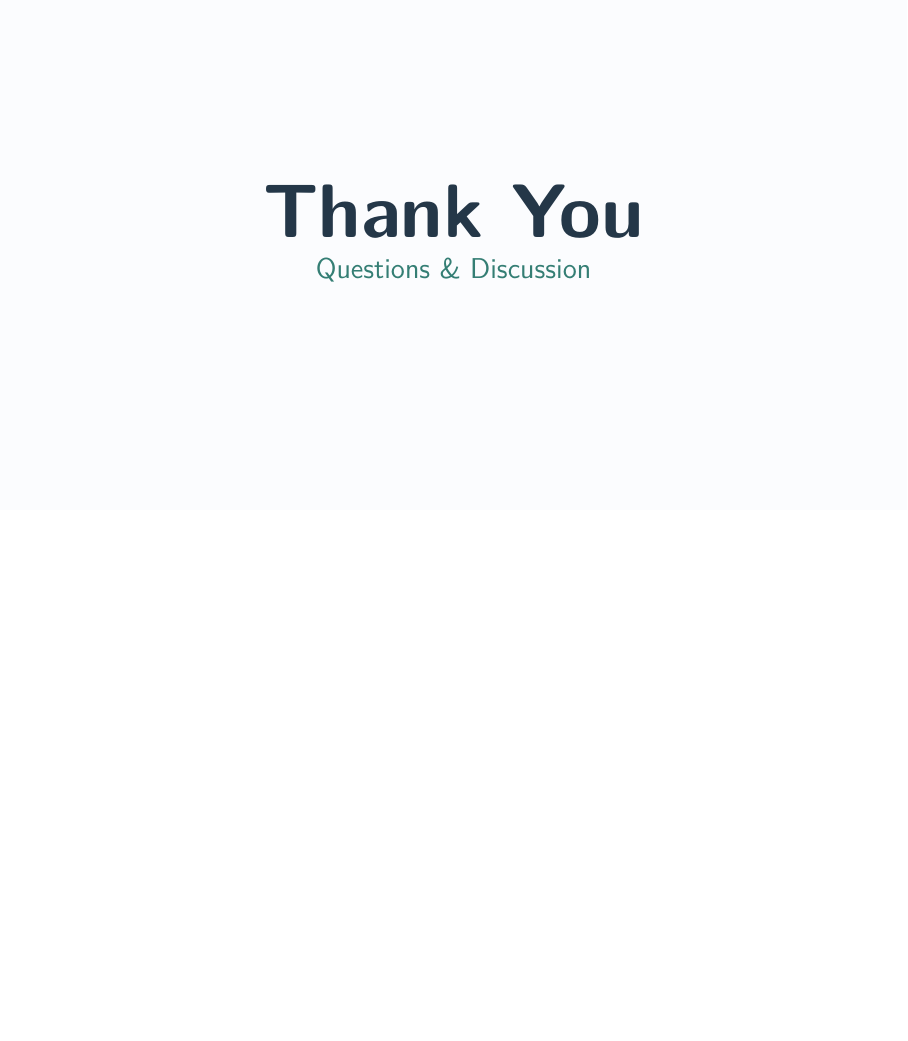
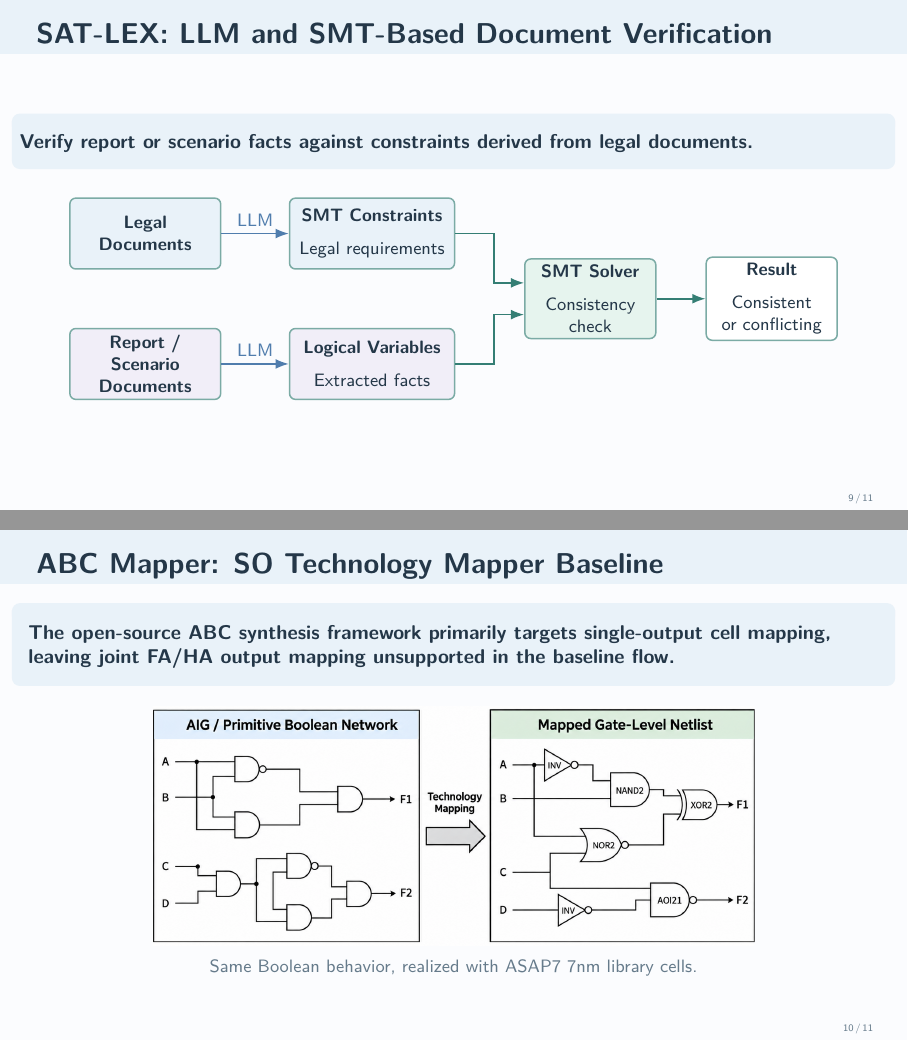
Before and after one commit to LiangYuJUI/Interview-Slides, LaTeX slides (Software-Projects/main.tex): page 8 of 8 before the commit and pages 9 and 10 of 11 after it, the two joined at a grey line, the shorter picture padded with empty space. Compiled offline with pdfLaTeX.

Commit message:
Add SAT-LEX and mapping backup slides and rename resume PDFs

```diff
--- a/Software-Projects/main.tex
+++ b/Software-Projects/main.tex
@@ -438,3 +441,53 @@
   \vfill
 \end{frame}}
 
+
+% ============================================================
+% SLIDE 9 - SAT-LEX backup: two document inputs and solver verification
+% ============================================================
+\begin{frame}{SAT-LEX: LLM and SMT-Based Document Verification}
+  \takeaway{Verify report or scenario facts against constraints derived from legal documents.}
+  \vspace{0.50cm}
+  {\centering
+  \begin{tikzpicture}[>=Latex]
+    \node[flowstep,fill=SoftBlue,text width=2.45cm,minimum height=1.25cm]
+      (legal) at (0,1.15) {\textbf{Legal}\\\textbf{Documents}};
+    \node[flowstep,fill=SoftLilac,text width=2.45cm,minimum height=1.25cm]
+      (report) at (0,-1.15) {\textbf{Report /}\\\textbf{Scenario Documents}};
+    \node[flowstep,fill=SoftBlue,text width=2.70cm,minimum height=1.25cm]
+      (constraints) at (4.0,1.15) {\textbf{SMT Constraints}\\[2mm]Legal requirements};
+    \node[flowstep,fill=SoftLilac,text width=2.70cm,minimum height=1.25cm]
+      (variables) at (4.0,-1.15) {\textbf{Logical Variables}\\[2mm]Extracted facts};
+    \draw[->,AccentBlue,thick] (legal) -- node[above,font=\small,text=AccentBlue] {LLM} (constraints);
+    \draw[->,AccentBlue,thick] (report) -- node[above,font=\small,text=AccentBlue] {LLM} (variables);
+    \node[flowstep,fill=SoftMint,text width=2.10cm,minimum height=1.35cm]
+      (solver) at (7.85,0) {\textbf{SMT Solver}\\[2mm]Consistency check};
+    \draw[->,Accent,thick] (constraints.east) -- (6.15,1.15) |- ([yshift=0.28cm]solver.west);
+    \draw[->,Accent,thick] (variables.east) -- (6.15,-1.15) |- ([yshift=-0.28cm]solver.west);
+    \node[flowstep,fill=white,text width=2.10cm,minimum height=1.35cm]
+      (result) at (11.05,0) {\textbf{Result}\\[2mm]Consistent\\or conflicting};
+    \draw[->,Accent,thick] (solver) -- (result);
+  \end{tikzpicture}\par}
+\end{frame}
+
+% Mapping backup slides reuse EDA-CAD-Project/main.tex slides 6 and 7.
+% Keep the original content and crops, with this deck's page numbering.
+\begingroup
+\newcommand{\slidesubtitle}[1]{\smalllabel{#1}}
+\renewcommand{\takeaway}[1]{%
+  \begin{beamercolorbox}[rounded=true,sep=0.15cm,wd=\linewidth]{block title}%
+    \strut\textbf{#1}\strut
+  \end{beamercolorbox}%
+}
+
+% SLIDE 10 - Mapping backup
+\begin{frame}[label=summary-6]{ABC Mapper: SO Technology Mapper Baseline}
+  \vspace{.02cm}
+  \takeaway{The open-source ABC synthesis framework primarily targets single-output cell mapping, leaving joint FA/HA output mapping unsupported in the baseline flow.}
+  \vspace{.08cm}
+  \begin{center}
+    \includegraphics[width=\linewidth,height=4.22cm,keepaspectratio,trim=8bp 158bp 8bp 125bp,clip]{../EDA-CAD-Project/figures/aig-technology-mapping.png}\par
+    \vspace{.06cm}
+    {\small\color{Muted}Same Boolean behavior, realized with ASAP7 7nm library cells.}
+  \end{center}
+\end{frame}
```
Also changed, not shown: Resume/EDA_CAD/resume_EDA_CAD.pdf (renamed from Resume/EDA_CAD/resume.pdf), Resume/Software/resume_software.pdf (renamed from Resume/Software/resume.pdf), Software-Projects/README.md, Software-Projects/main.pdf, Software-Projects/main.tex (22 more changed lines).
